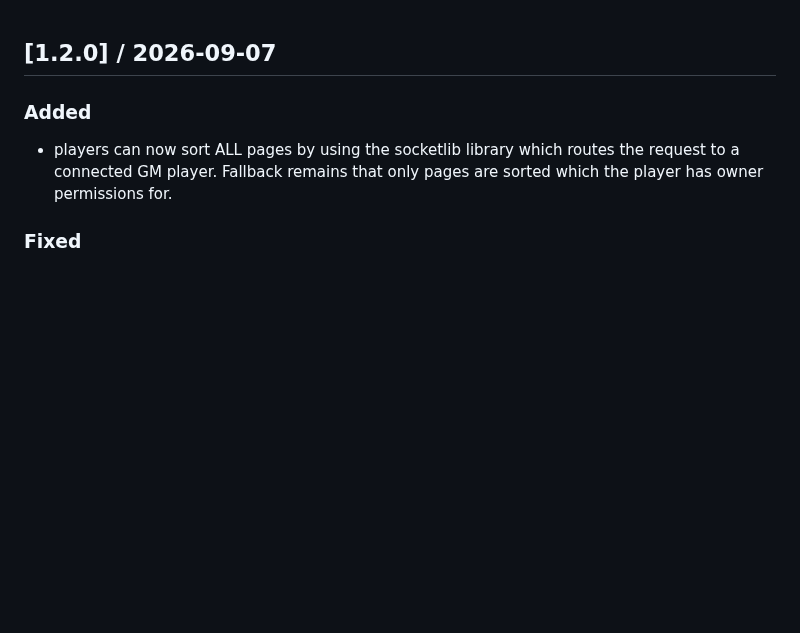
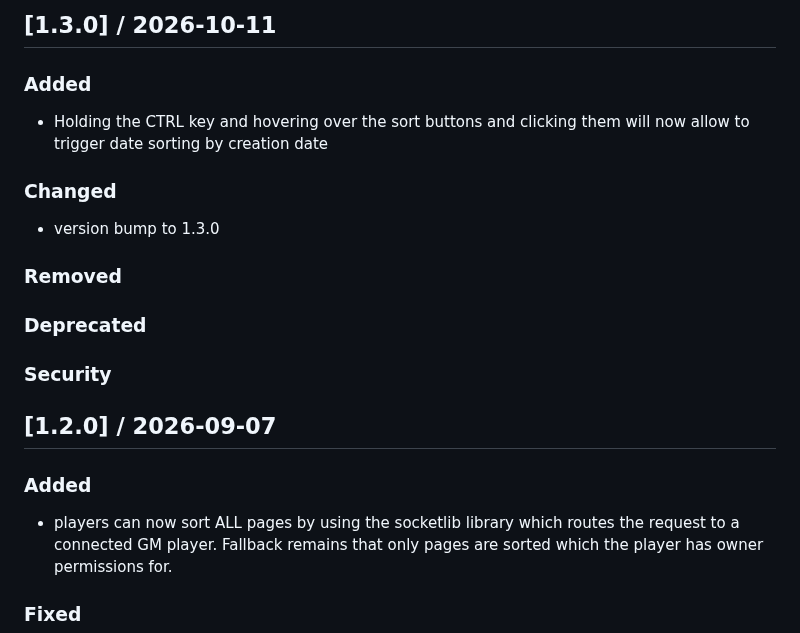
Before and after one commit to CePeU/Quick-Journal-Page-Sort, a Markdown page: CHANGELOG.md, the part around the change. GitHub-like rendering; blank space fills up the shorter version.

```diff
--- a/CHANGELOG.md
+++ b/CHANGELOG.md
@@ -1,3 +1,12 @@
+## [1.3.0] / 2026-10-11
+### Added
+- Holding the CTRL key and hovering over the sort buttons and clicking them will now allow to trigger date sorting by creation date
+### Changed
+- version bump to 1.3.0
+### Removed
+### Deprecated
+### Security
+
 ## [1.2.0] / 2026-09-07
 ### Added
 - players can now sort ALL pages by using the socketlib library which routes the request to a connected GM player. Fallback remains that
```
Also changed, not shown: README.md (+5 -2 lines), documentation/Screenshot.JPG (deleted), documentation/Showcase.gif (added), 3 other files.
